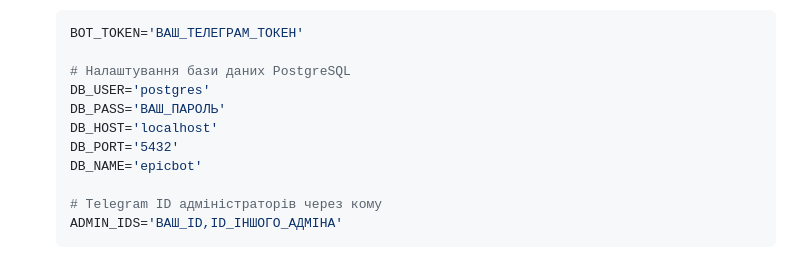
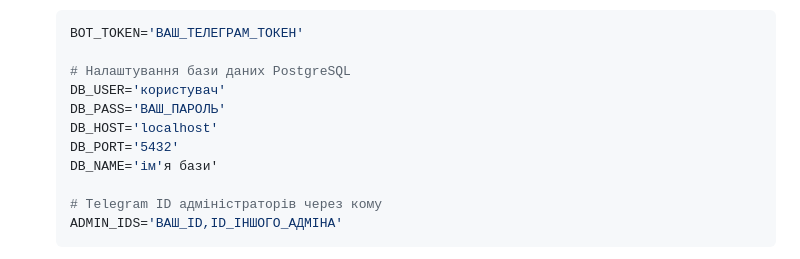
Before and after one commit to JhonDoelMe/epicservice, a Markdown page: README.md, the part around the change. Drawn GitHub-style.

Commit message:
Оновлено README.md: змінено приклади налаштувань бази даних на українську мову для покращення зрозумілості.

```diff
--- a/README.md
+++ b/README.md
@@ -55,11 +55,11 @@
     BOT_TOKEN='ВАШ_ТЕЛЕГРАМ_ТОКЕН'
 
     # Налаштування бази даних PostgreSQL
-    DB_USER='postgres'
+    DB_USER='користувач'
     DB_PASS='ВАШ_ПАРОЛЬ'
     DB_HOST='localhost'
     DB_PORT='5432'
-    DB_NAME='epicbot'
+    DB_NAME='ім'я бази'
 
     # Telegram ID адміністраторів через кому
     ADMIN_IDS='ВАШ_ID,ID_ІНШОГО_АДМІНА'
```
